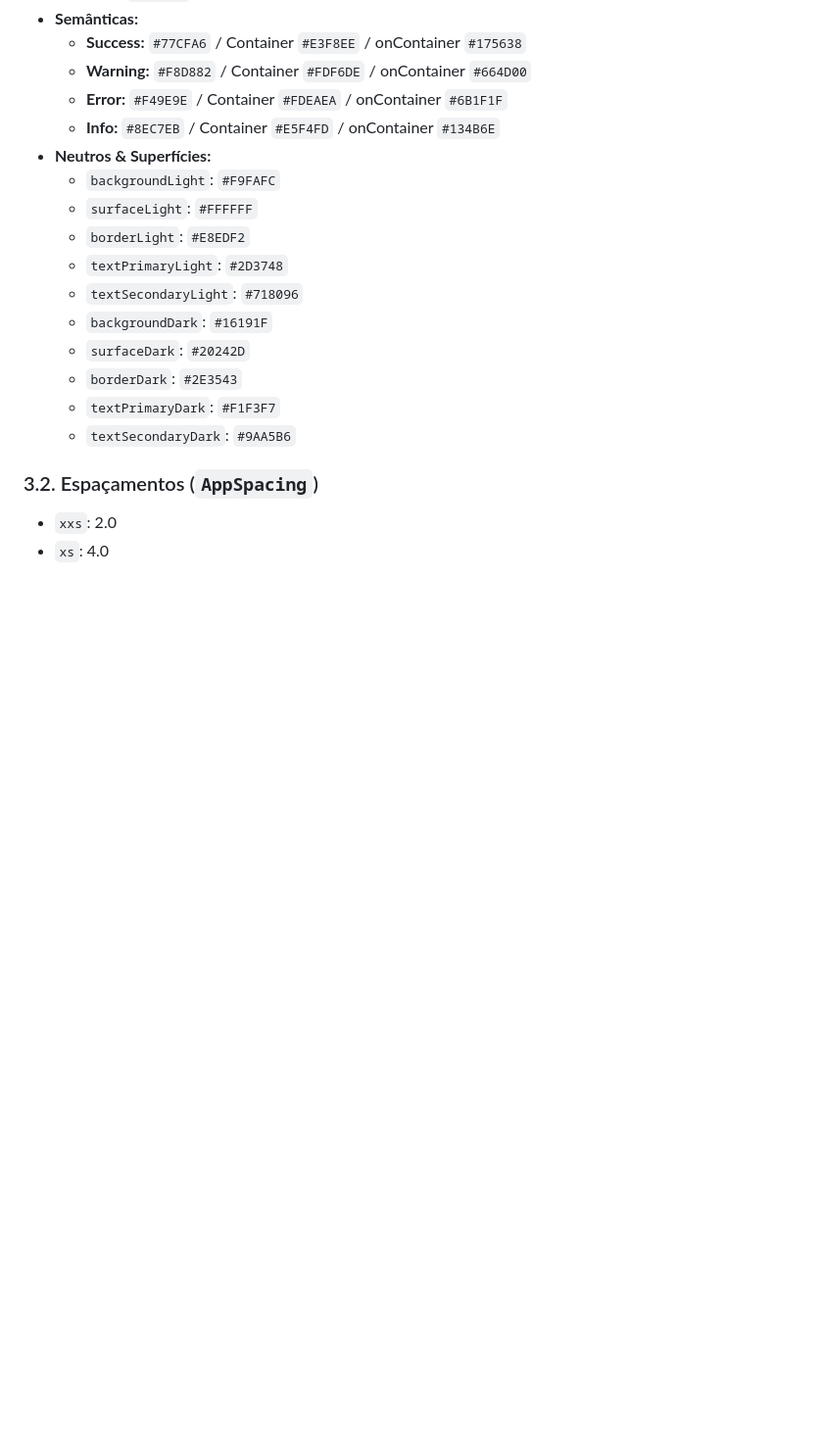
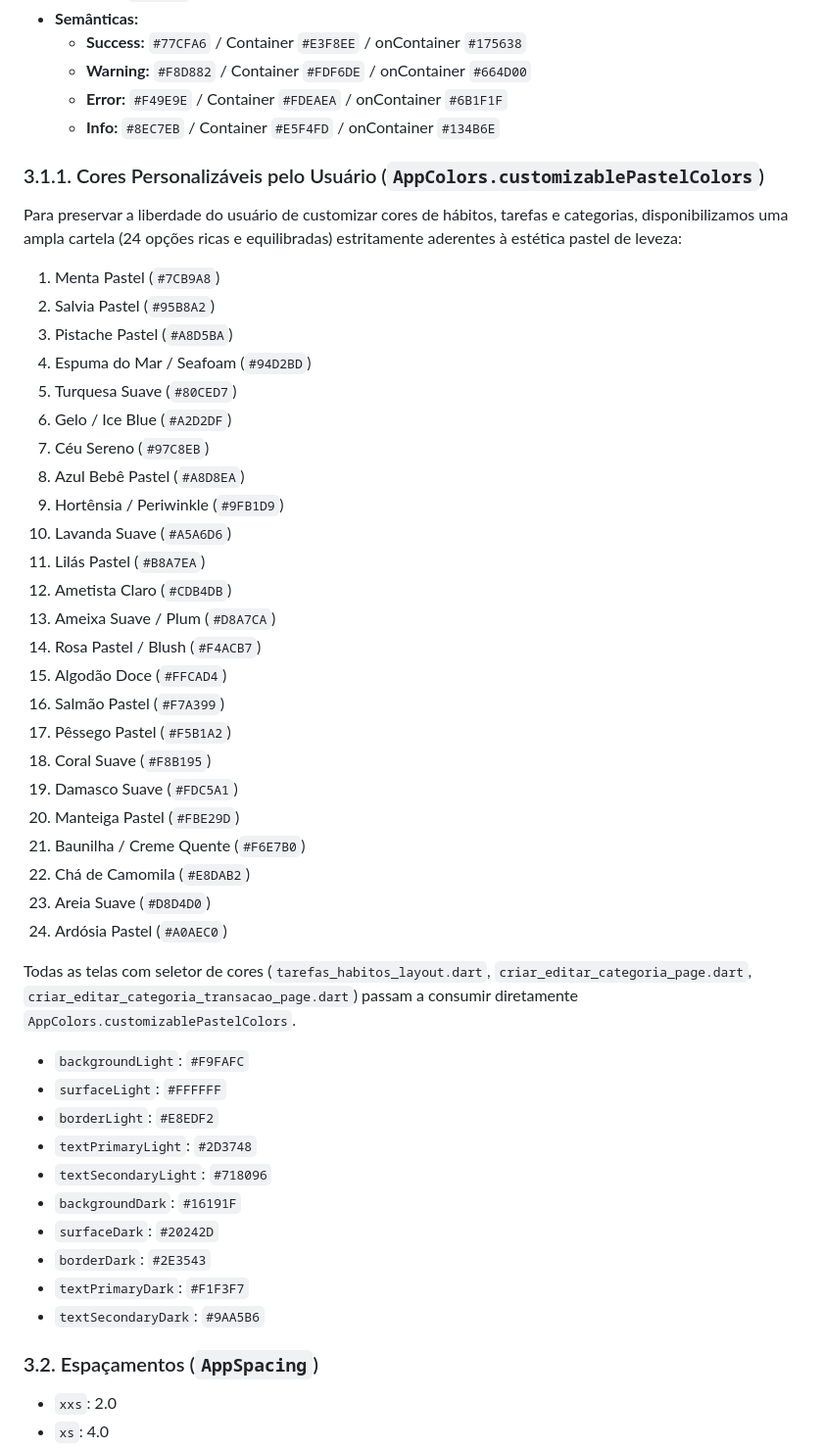
Before and after one commit to wladrbarbosa/ppvdigital, a Markdown page: docs/plans/2026-09-02-design-system-design.md, the part around the change. Shown at 98% size. GitHub-like rendering; blank space fills up the shorter version.

Commit message:
docs: adicionar cartela ampla de 24 cores pastéis personalizáveis ao design system

```diff
--- a/docs/plans/2026-09-02-design-system-design.md
+++ b/docs/plans/2026-09-02-design-system-design.md
@@ -51,7 +51,35 @@ Além dos componentes em código, o Design System estabelece **governança obrig
   - **Warning:** `#F8D882` / Container `#FDF6DE` / onContainer `#664D00`
   - **Error:** `#F49E9E` / Container `#FDEAEA` / onContainer `#6B1F1F`
   - **Info:** `#8EC7EB` / Container `#E5F4FD` / onContainer `#134B6E`
-- **Neutros & Superfícies:**
+
+### 3.1.1. Cores Personalizáveis pelo Usuário (`AppColors.customizablePastelColors`)
+Para preservar a liberdade do usuário de customizar cores de hábitos, tarefas e categorias, disponibilizamos uma ampla cartela (24 opções ricas e equilibradas) estritamente aderentes à estética pastel de leveza:
+1. Menta Pastel (`#7CB9A8`)
+2. Salvia Pastel (`#95B8A2`)
+3. Pistache Pastel (`#A8D5BA`)
+4. Espuma do Mar / Seafoam (`#94D2BD`)
+5. Turquesa Suave (`#80CED7`)
+6. Gelo / Ice Blue (`#A2D2DF`)
+7. Céu Sereno (`#97C8EB`)
+8. Azul Bebê Pastel (`#A8D8EA`)
+9. Hortênsia / Periwinkle (`#9FB1D9`)
+10. Lavanda Suave (`#A5A6D6`)
+11. Lilás Pastel (`#B8A7EA`)
+12. Ametista Claro (`#CDB4DB`)
+13. Ameixa Suave / Plum (`#D8A7CA`)
+14. Rosa Pastel / Blush (`#F4ACB7`)
+15. Algodão Doce (`#FFCAD4`)
+16. Salmão Pastel (`#F7A399`)
+17. Pêssego Pastel (`#F5B1A2`)
+18. Coral Suave (`#F8B195`)
+19. Damasco Suave (`#FDC5A1`)
+20. Manteiga Pastel (`#FBE29D`)
+21. Baunilha / Creme Quente (`#F6E7B0`)
+22. Chá de Camomila (`#E8DAB2`)
+23. Areia Suave (`#D8D4D0`)
+24. Ardósia Pastel (`#A0AEC0`)
+
+Todas as telas com seletor de cores (`tarefas_habitos_layout.dart`, `criar_editar_categoria_page.dart`, `criar_editar_categoria_transacao_page.dart`) passam a consumir diretamente `AppColors.customizablePastelColors`.
   - `backgroundLight`: `#F9FAFC`
   - `surfaceLight`: `#FFFFFF`
   - `borderLight`: `#E8EDF2`
```
Also changed, not shown: docs/plans/2026-09-02-design-system.md (added, +156 -0 lines).
